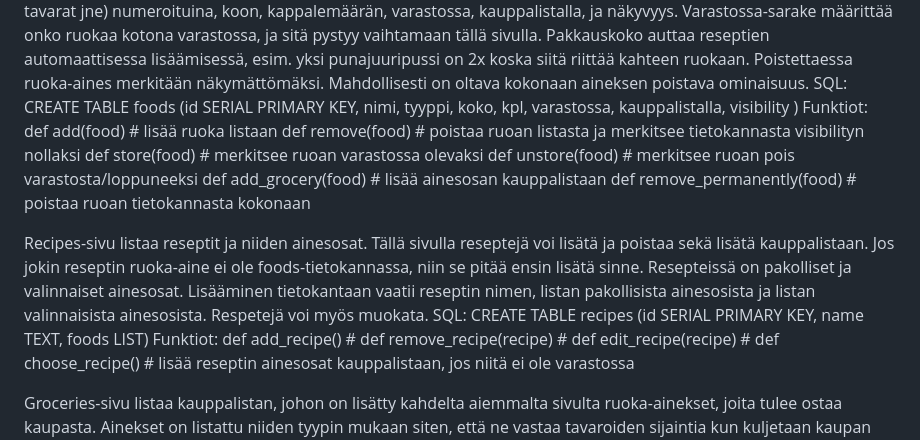
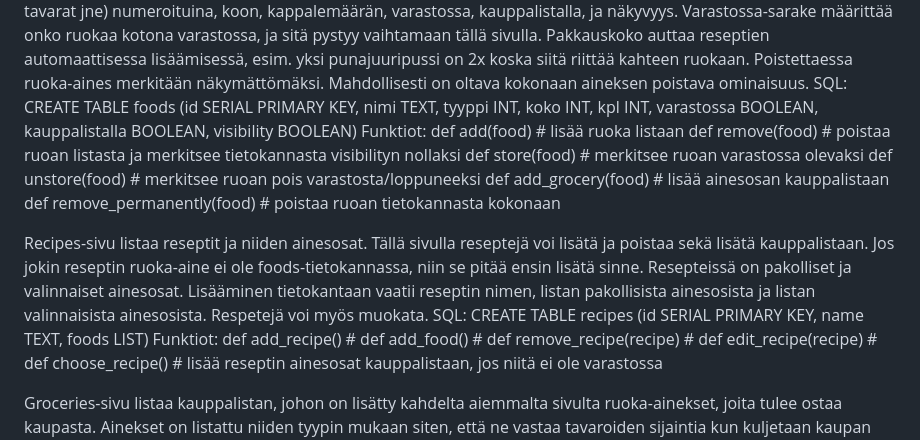
Before and after one commit to aTomiSan/Tikaweb-Foods, a Markdown page: README.md, the part around the change. GitHub-like rendering.

```diff
--- a/README.md
+++ b/README.md
@@ -22,7 +22,7 @@ Varastossa-sarake määrittää onko ruokaa kotona varastossa, ja sitä pystyy v
 Pakkauskoko auttaa reseptien automaattisessa lisäämisessä, esim. yksi punajuuripussi on 2x koska siitä riittää kahteen ruokaan.
 Poistettaessa ruoka-aines merkitään näkymättömäksi. Mahdollisesti on oltava kokonaan aineksen poistava ominaisuus.
 SQL:
-CREATE TABLE foods (id SERIAL PRIMARY KEY, nimi, tyyppi, koko, kpl, varastossa, kauppalistalla, visibility )
+CREATE TABLE foods (id SERIAL PRIMARY KEY, nimi TEXT, tyyppi INT, koko INT, kpl INT, varastossa BOOLEAN, kauppalistalla BOOLEAN, visibility BOOLEAN)
 Funktiot:
 def add(food) 		            # lisää ruoka listaan
 def remove(food)              # poistaa ruoan listasta ja merkitsee tietokannasta visibilityn nollaksi
@@ -40,6 +40,7 @@ Respetejä voi myös muokata.
 SQL: CREATE TABLE recipes (id SERIAL PRIMARY KEY, name TEXT, foods LIST)
 Funktiot:
 def add_recipe()                #
+def add_food()                  #
 def remove_recipe(recipe)       #
 def edit_recipe(recipe)         #
 def choose_recipe()             # lisää reseptin ainesosat kauppalistaan, jos niitä ei ole varastossa
```
